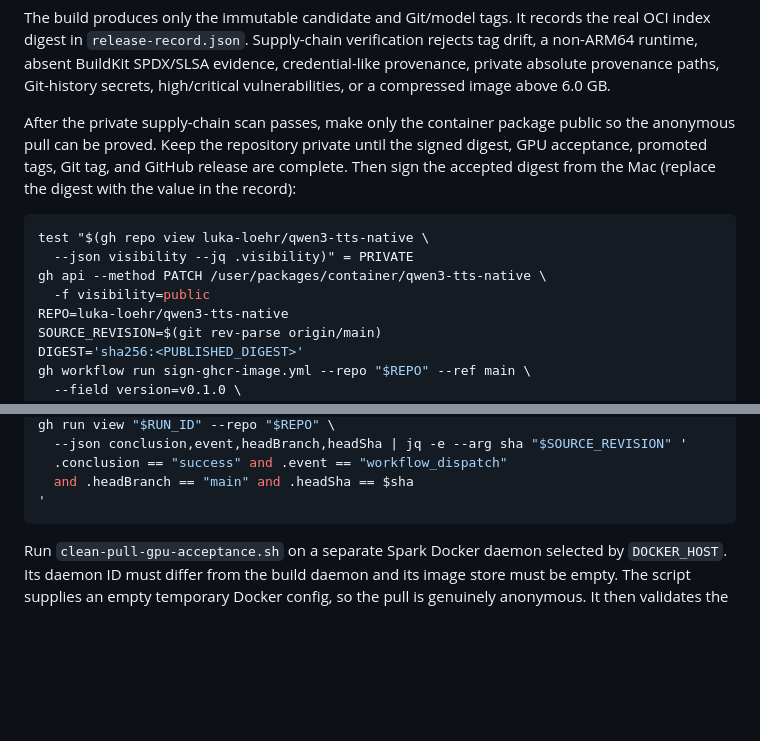
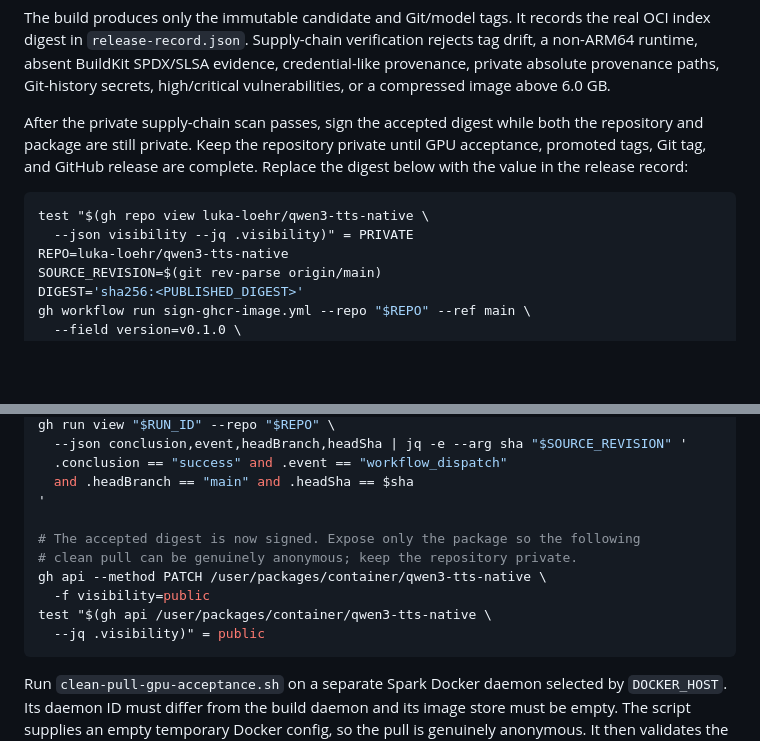
Before and after one commit to luka-loehr/qwen3-tts-native, a Markdown page: tools/release-image/README.md, 2 parts joined by grey strips. GitHub-like rendering; blank space fills up the shorter version.

Commit message:
docs(release): sign private candidate first

````diff
--- a/tools/release-image/README.md
+++ b/tools/release-image/README.md
@@ -46,17 +46,14 @@ rejects tag drift, a non-ARM64 runtime, absent BuildKit SPDX/SLSA evidence,
 credential-like provenance, private absolute provenance paths, Git-history
 secrets, high/critical vulnerabilities, or a compressed image above 6.0 GB.
 
-After the private supply-chain scan passes, make only the container package
-public so the anonymous pull can be proved. Keep the repository private until
-the signed digest, GPU acceptance, promoted tags, Git tag, and GitHub release
-are complete. Then sign the accepted digest from the Mac (replace the digest
-with the value in the record):
+After the private supply-chain scan passes, sign the accepted digest while both
+the repository and package are still private. Keep the repository private until
+GPU acceptance, promoted tags, Git tag, and GitHub release are complete.
+Replace the digest below with the value in the release record:
 
 ```bash
 test "$(gh repo view luka-loehr/qwen3-tts-native \
   --json visibility --jq .visibility)" = PRIVATE
-gh api --method PATCH /user/packages/container/qwen3-tts-native \
-  -f visibility=public
 REPO=luka-loehr/qwen3-tts-native
 SOURCE_REVISION=$(git rev-parse origin/main)
 DIGEST='sha256:<PUBLISHED_DIGEST>'
@@ -82,6 +79,13 @@ gh run view "$RUN_ID" --repo "$REPO" \
   .conclusion == "success" and .event == "workflow_dispatch"
   and .headBranch == "main" and .headSha == $sha
 '
+
+# The accepted digest is now signed. Expose only the package so the following
+# clean pull can be genuinely anonymous; keep the repository private.
+gh api --method PATCH /user/packages/container/qwen3-tts-native \
+  -f visibility=public
+test "$(gh api /user/packages/container/qwen3-tts-native \
+  --jq .visibility)" = public
 ```
 
 Run `clean-pull-gpu-acceptance.sh` on a separate Spark Docker daemon selected
````
